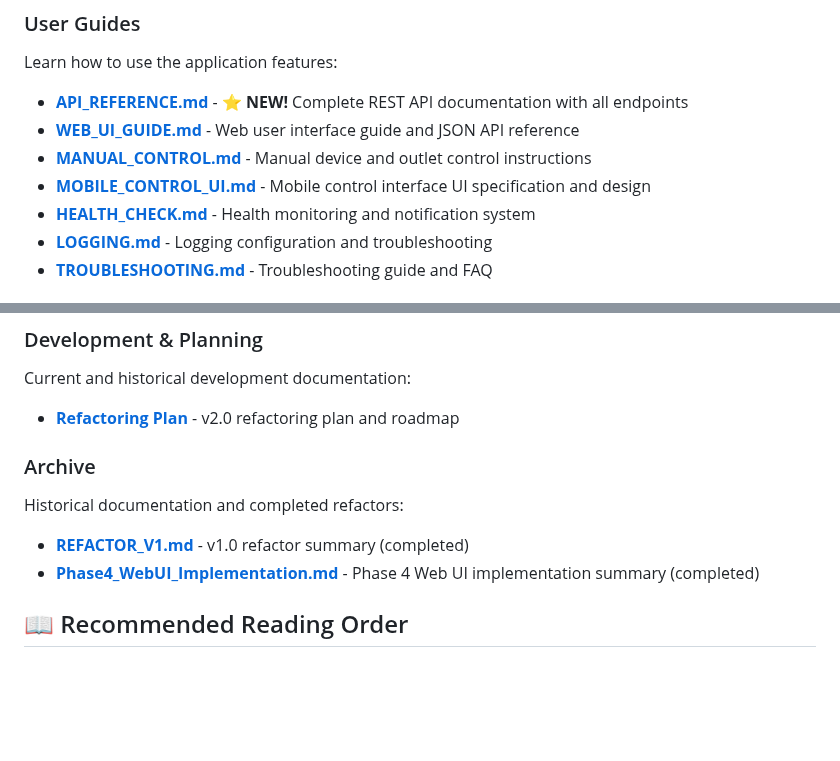
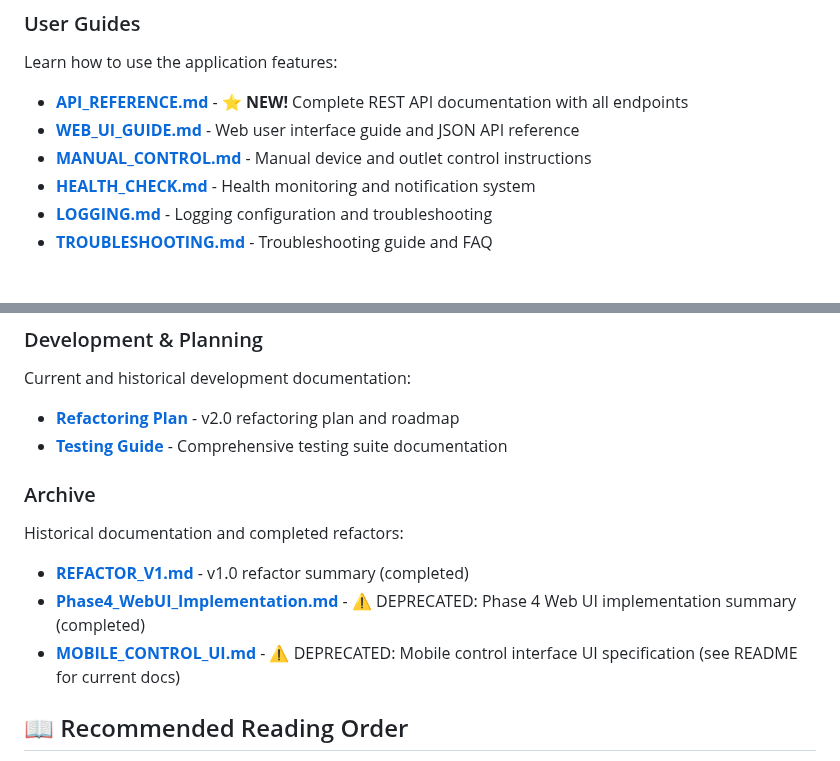
Before and after one commit to agster27/HeatTrax_Tapo_M400_Scheduler, a Markdown page: docs/README.md, 2 parts joined by grey strips. Rendered like a GitHub page; blank space fills up the shorter version.

Commit message:
Update docs index and expand TESTING.md with all test files
Co-authored-by: agster27 <43124684+agster27@users.noreply.github.com>

```diff
--- a/docs/README.md
+++ b/docs/README.md
@@ -29,7 +29,6 @@ Learn how to use the application features:
 - **[API_REFERENCE.md](API_REFERENCE.md)** - **⭐ NEW!** Complete REST API documentation with all endpoints
 - **[WEB_UI_GUIDE.md](WEB_UI_GUIDE.md)** - Web user interface guide and JSON API reference
 - **[MANUAL_CONTROL.md](MANUAL_CONTROL.md)** - Manual device and outlet control instructions
-- **[MOBILE_CONTROL_UI.md](MOBILE_CONTROL_UI.md)** - Mobile control interface UI specification and design
 - **[HEALTH_CHECK.md](HEALTH_CHECK.md)** - Health monitoring and notification system
 - **[LOGGING.md](LOGGING.md)** - Logging configuration and troubleshooting
 - **[TROUBLESHOOTING.md](TROUBLESHOOTING.md)** - Troubleshooting guide and FAQ
@@ -44,13 +43,15 @@ Version history and changes:
 Current and historical development documentation:
 
 - **[Refactoring Plan](../REFACTOR.md)** - v2.0 refactoring plan and roadmap
+- **[Testing Guide](../TESTING.md)** - Comprehensive testing suite documentation
 
 ### Archive
 
 Historical documentation and completed refactors:
 
 - **[REFACTOR_V1.md](REFACTOR_V1.md)** - v1.0 refactor summary (completed)
-- **[Phase4_WebUI_Implementation.md](Phase4_WebUI_Implementation.md)** - Phase 4 Web UI implementation summary (completed)
+- **[Phase4_WebUI_Implementation.md](Phase4_WebUI_Implementation.md)** - ⚠️ DEPRECATED: Phase 4 Web UI implementation summary (completed)
+- **[MOBILE_CONTROL_UI.md](MOBILE_CONTROL_UI.md)** - ⚠️ DEPRECATED: Mobile control interface UI specification (see README for current docs)
 
 ## 📖 Recommended Reading Order
 
```
Also changed, not shown: TESTING.md (+174 -0 lines).
